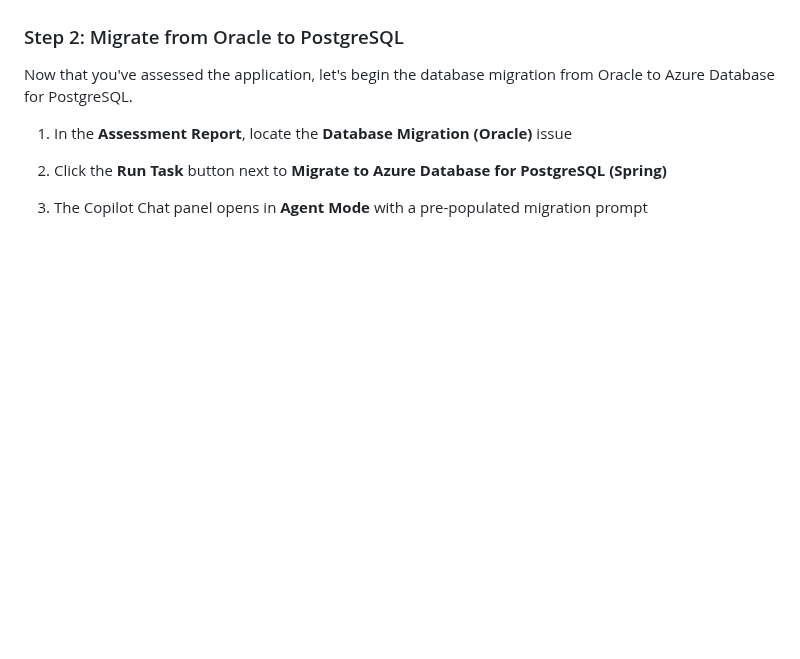
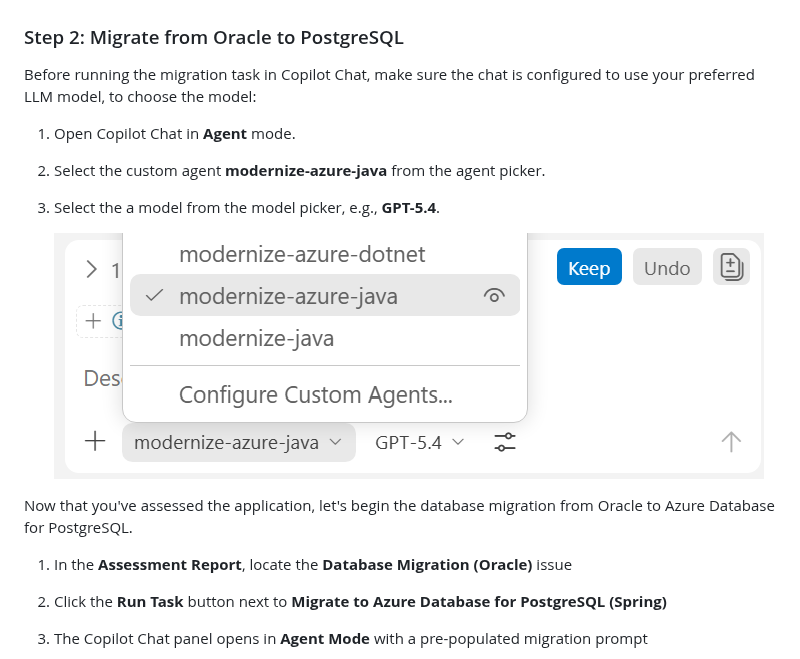
Before and after one commit to Azure-Samples/PhotoAlbum-Java, a Markdown page: README.md, the part around the change. GitHub-like rendering; pictures changed too: doc-media/custom-agent.png (added); blank space fills up the shorter version.

Commit message:
choose correct model

```diff
--- a/README.md
+++ b/README.md
@@ -174,6 +174,14 @@ Look for the following in your report:
 
 ### Step 2: Migrate from Oracle to PostgreSQL
 
+Before running the migration task in Copilot Chat, make sure the chat is configured to use your preferred LLM model, to choose the model:
+
+1. Open Copilot Chat in **Agent** mode.
+1. Select the custom agent **modernize-azure-java** from the agent picker.
+1. Select the a model from the model picker, e.g., **GPT-5.4**.
+
+    ![Custom Agent](doc-media/custom-agent.png)
+
 Now that you've assessed the application, let's begin the database migration from Oracle to Azure Database for PostgreSQL.
 
 1. In the **Assessment Report**, locate the **Database Migration (Oracle)** issue
```
